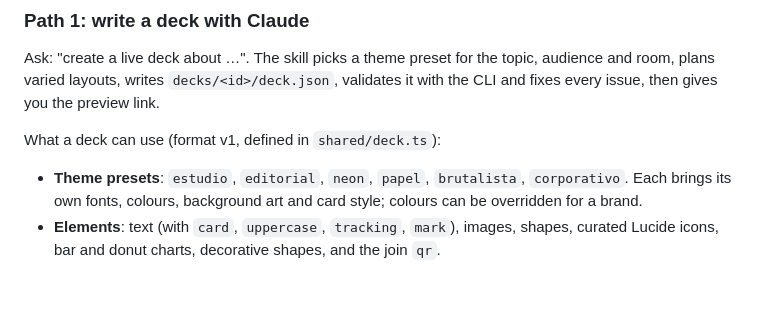
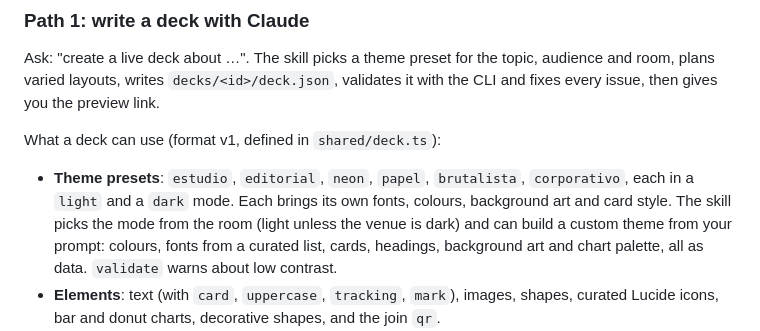
Before and after one commit to AngelSirlopuC/live-deck, a Markdown page: README.md, the part around the change. GitHub-like rendering; blank space fills up the shorter version.

Commit message:
docs(theme): light and dark modes and custom themes in the README

```diff
--- a/README.md
+++ b/README.md
@@ -128,8 +128,11 @@ it with the CLI and fixes every issue, then gives you the preview link.
 What a deck can use (format v1, defined in `shared/deck.ts`):
 
 - **Theme presets**: `estudio`, `editorial`, `neon`, `papel`, `brutalista`,
-  `corporativo`. Each brings its own fonts, colours, background art and card
-  style; colours can be overridden for a brand.
+  `corporativo`, each in a `light` and a `dark` mode. Each brings its own fonts,
+  colours, background art and card style. The skill picks the mode from the
+  room (light unless the venue is dark) and can build a custom theme from your
+  prompt: colours, fonts from a curated list, cards, headings, background art
+  and chart palette, all as data. `validate` warns about low contrast.
 - **Elements**: text (with `card`, `uppercase`, `tracking`, `mark`), images,
   shapes, curated Lucide icons, bar and donut charts, decorative shapes, and the
   join `qr`.
```
